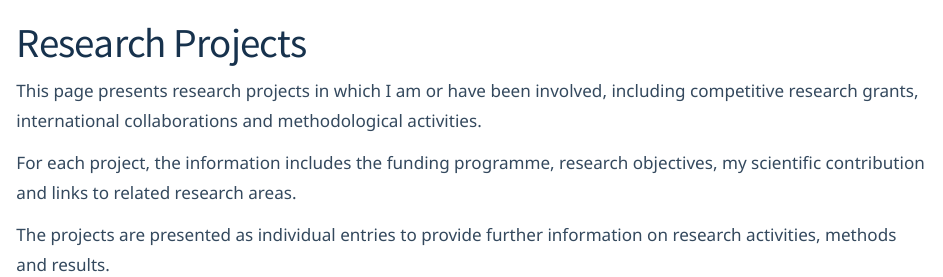
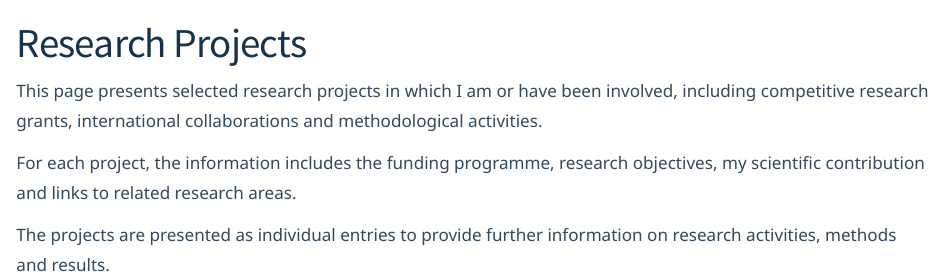
Before and after one commit to samuele-bovo/samuele-bovo.github.io, a Quarto document (projects.qmd): the page in a window 1100 px wide, from its top. Rendered offline with R 4.5, knitr and Pandoc in place of Quarto, with nearby package versions.

Commit message:
Update projects.qmd

```diff
--- a/projects.qmd
+++ b/projects.qmd
@@ -18,7 +18,7 @@ listing:
   page-size: 30
 ---
 
-This page presents research projects in which
+This page presents selected research projects in which
 I am or have been involved, including
 competitive research grants, international
 collaborations and methodological activities.
```
